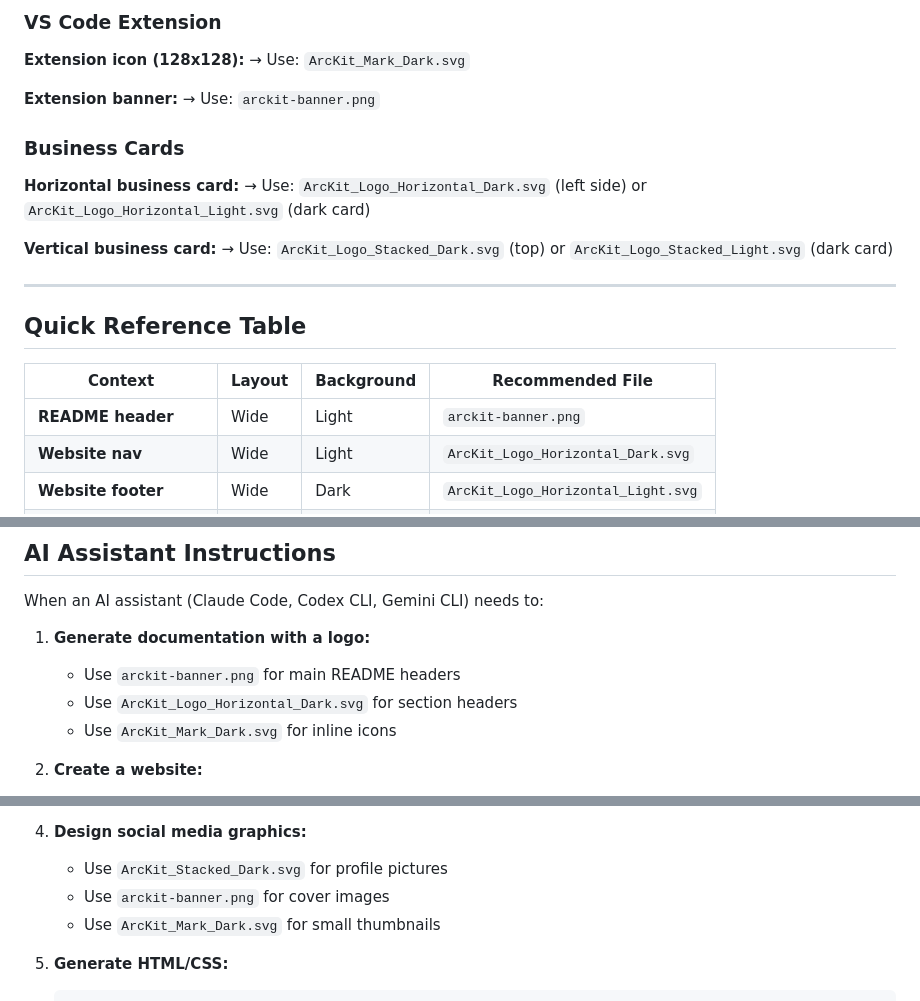
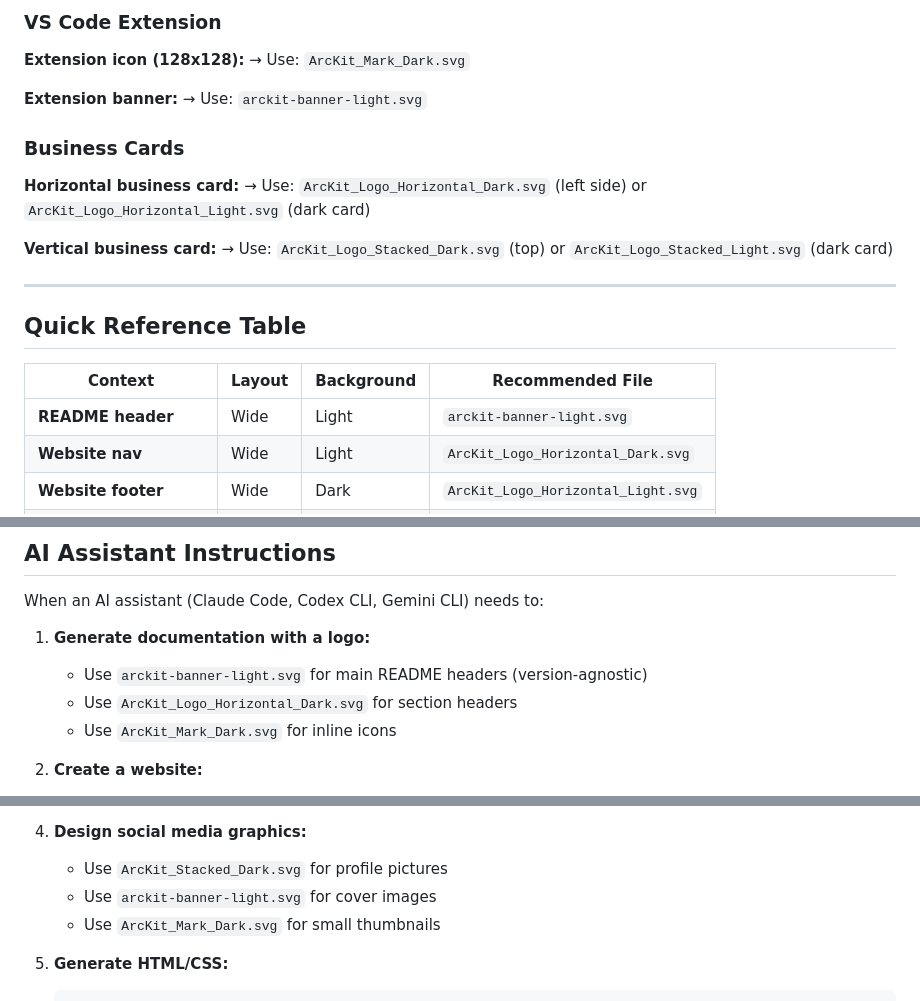
Before and after one commit to tractorjuice/arckit-test-project-v6-patent-system, a Markdown page: docs/assets/README.md, 3 parts joined by grey strips. Rendered like a GitHub page.

```diff
--- a/docs/assets/README.md
+++ b/docs/assets/README.md
@@ -141,7 +142,7 @@ This guide helps AI assistants (Claude Code, OpenAI Codex CLI, Gemini CLI) selec
 → Use: `ArcKit_Mark_Dark.svg`
 
 **Extension banner:**
-→ Use: `arckit-banner.png`
+→ Use: `arckit-banner-light.svg`
 
 ### Business Cards
 
@@ -157,7 +158,7 @@ This guide helps AI assistants (Claude Code, OpenAI Codex CLI, Gemini CLI) selec
 
 | Context | Layout | Background | Recommended File |
 |---------|--------|------------|------------------|
-| **README header** | Wide | Light | `arckit-banner.png` |
+| **README header** | Wide | Light | `arckit-banner-light.svg` |
 | **Website nav** | Wide | Light | `ArcKit_Logo_Horizontal_Dark.svg` |
 | **Website footer** | Wide | Dark | `ArcKit_Logo_Horizontal_Light.svg` |
 | **Social profile** | Square | Light | `ArcKit_Stacked_Dark.svg` |
@@ -175,7 +176,7 @@ This guide helps AI assistants (Claude Code, OpenAI Codex CLI, Gemini CLI) selec
 When an AI assistant (Claude Code, Codex CLI, Gemini CLI) needs to:
 
 1. **Generate documentation with a logo:**
-   - Use `arckit-banner.png` for main README headers
+   - Use `arckit-banner-light.svg` for main README headers (version-agnostic)
    - Use `ArcKit_Logo_Horizontal_Dark.svg` for section headers
    - Use `ArcKit_Mark_Dark.svg` for inline icons
 
@@ -191,7 +192,7 @@ When an AI assistant (Claude Code, Codex CLI, Gemini CLI) needs to:
 
 4. **Design social media graphics:**
    - Use `ArcKit_Stacked_Dark.svg` for profile pictures
-   - Use `arckit-banner.png` for cover images
+   - Use `arckit-banner-light.svg` for cover images
    - Use `ArcKit_Mark_Dark.svg` for small thumbnails
 
 5. **Generate HTML/CSS:**
```
Also changed, not shown: other parts of docs/assets/README.md (+9 -8 lines).
